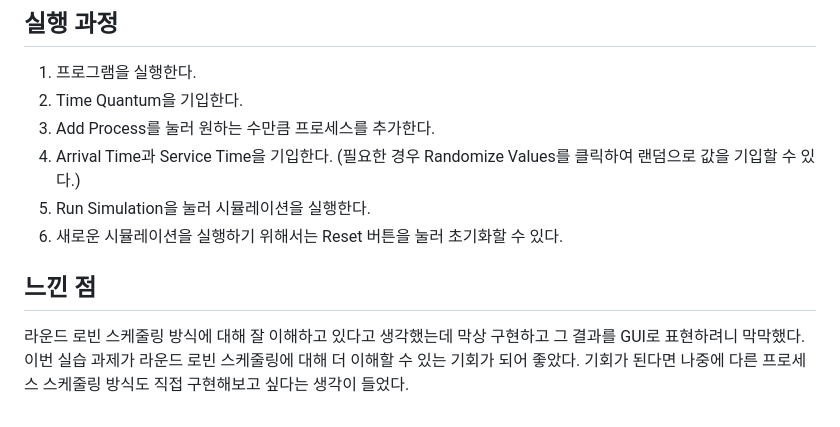
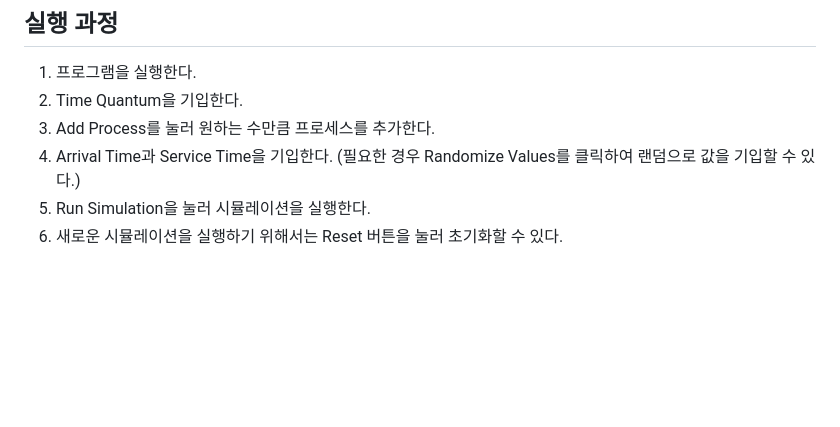
Before and after one commit to songsunkook/process-scheduling-RR, a Markdown page: README.md, the part around the change. GitHub-like rendering; blank space fills up the shorter version.

```diff
--- a/README.md
+++ b/README.md
@@ -46,6 +46,3 @@ https://songsunkook.github.io/process-scheduling-RR
 4) Arrival Time과 Service Time을 기입한다. (필요한 경우 Randomize Values를 클릭하여 랜덤으로 값을 기입할 수 있다.)
 5) Run Simulation을 눌러 시뮬레이션을 실행한다.
 6) 새로운 시뮬레이션을 실행하기 위해서는 Reset 버튼을 눌러 초기화할 수 있다.
-
-## 느낀 점
-라운드 로빈 스케줄링 방식에 대해 잘 이해하고 있다고 생각했는데 막상 구현하고 그 결과를 GUI로 표현하려니 막막했다. 이번 실습 과제가 라운드 로빈 스케줄링에 대해 더 이해할 수 있는 기회가 되어 좋았다. 기회가 된다면 나중에 다른 프로세스 스케줄링 방식도 직접 구현해보고 싶다는 생각이 들었다.
```
